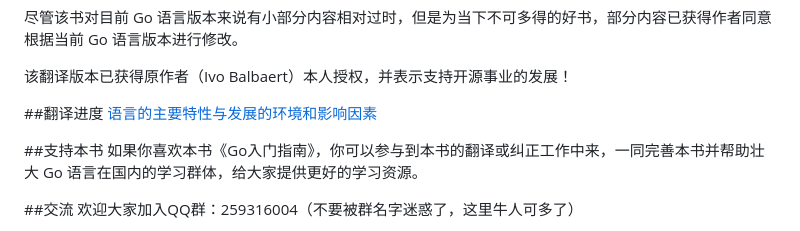
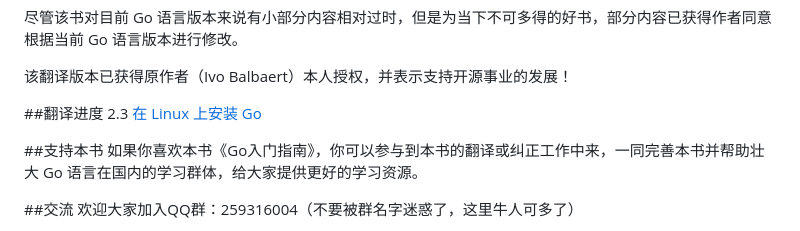
Before and after one commit to unknwon/the-way-to-go_ZH_CN, a Markdown page: README.md, the part around the change. Rendered like a GitHub page.

```diff
--- a/README.md
+++ b/README.md
@@ -8,7 +8,7 @@
 该翻译版本已获得原作者（Ivo Balbaert）本人授权，并表示支持开源事业的发展！
 
 ##翻译进度
-[语言的主要特性与发展的环境和影响因素](eBook/01.2.md)
+2.3 [在 Linux 上安装 Go](eBook/02.3.md)
 
 ##支持本书
 如果你喜欢本书《Go入门指南》，你可以参与到本书的翻译或纠正工作中来，一同完善本书并帮助壮大 Go 语言在国内的学习群体，给大家提供更好的学习资源。
```
Also changed, not shown: eBook/02.3.md (+147 -10 lines), eBook/02.4.md (added, +20 -0 lines), eBook/images/2.3.allbash.png (added), eBook/images/2.3.goenv.png (added), 3 other files.
